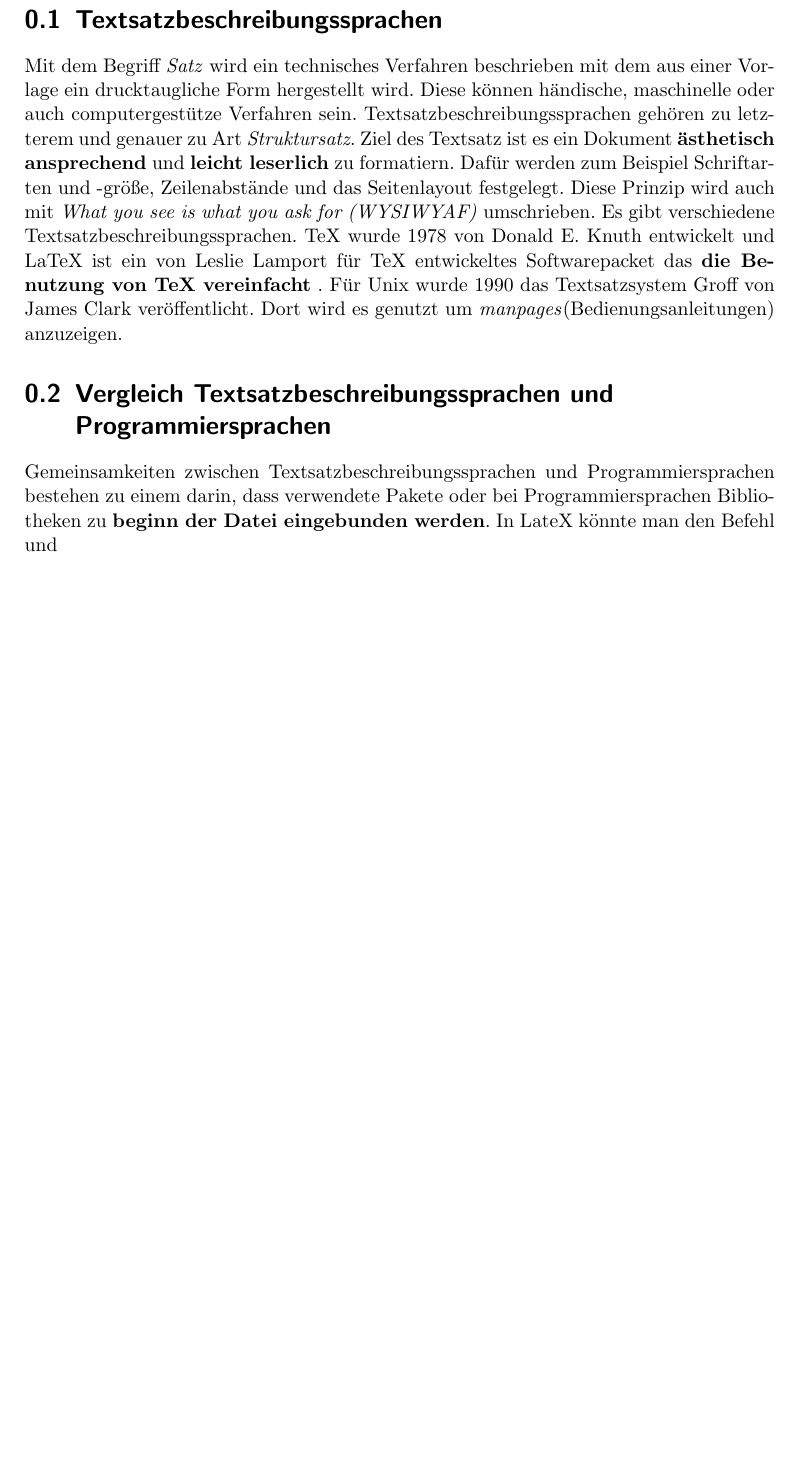
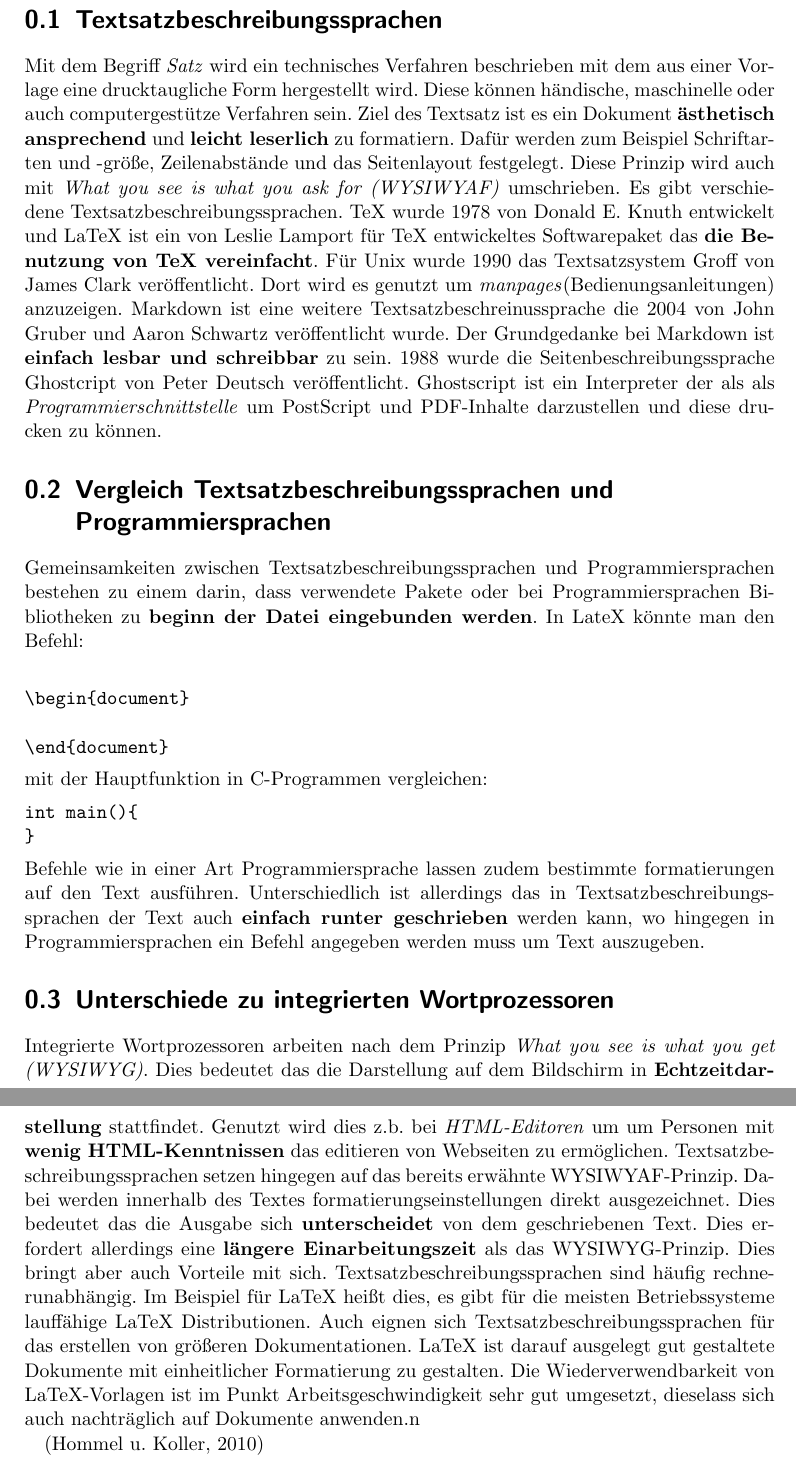
Before and after one commit to DanKru44/pruefung_programmierung_SoSe23, a LaTeX document (test.tex, which reads Chapter/Aufgabe1.tex): part of the page before the commit and two parts of pages 1 and 2 of 3 after it, the two joined at a grey line, cut so that both start at the same text, the shorter picture padded with empty space. Compiled offline with pdfLaTeX.

Commit message:
Aufgabe1.tex \nocite Befehle entfernt und ausarbeitung der Themen fortgeführt

```diff
--- a/Chapter/Aufgabe1.tex
+++ b/Chapter/Aufgabe1.tex
@@ -1,12 +1,24 @@
 \section{Textsatzbeschreibungssprachen}
-Mit dem Begriff \textit{Satz} wird ein technisches Verfahren beschrieben mit dem aus einer Vorlage ein drucktaugliche Form hergestellt wird. Diese können händische, maschinelle oder auch computergestütze Verfahren sein. Textsatzbeschreibungssprachen gehören zu letzterem und genauer zu Art \textit{Struktursatz}. Ziel des Textsatz ist es ein Dokument \textbf{ästhetisch ansprechend} und \textbf{leicht leserlich} zu formatiern. Dafür werden zum Beispiel Schriftarten und -größe, Zeilenabstände und das Seitenlayout festgelegt\nocite{satzwiki:2023}. Diese Prinzip wird auch mit \textit{What you see is what you ask for (WYSIWYAF)} umschrieben.
-Es gibt verschiedene Textsatzbeschreibungssprachen. TeX wurde 1978 von Donald E. Knuth entwickelt und LaTeX ist ein von Leslie Lamport für TeX entwickeltes Softwarepacket das \textbf{die Benutzung von TeX vereinfacht}\nocite{tex:2023} \nocite{latex:2023}. Für Unix wurde 1990 das Textsatzsystem Groff von James Clark veröffentlicht. Dort wird es genutzt um \textit{manpages}(Bedienungsanleitungen) anzuzeigen\nocite{groff:2022}.
+Mit dem Begriff \textit{Satz} wird ein technisches Verfahren beschrieben mit dem aus einer Vorlage eine drucktaugliche Form hergestellt wird. Diese können händische, maschinelle oder auch computergestütze Verfahren sein. Ziel des Textsatz ist es ein Dokument \textbf{ästhetisch ansprechend} und \textbf{leicht leserlich} zu formatiern. Dafür werden zum Beispiel Schriftarten und -größe, Zeilenabstände und das Seitenlayout festgelegt. Diese Prinzip wird auch mit \textit{What you see is what you ask for (WYSIWYAF)} umschrieben.
+Es gibt verschiedene Textsatzbeschreibungssprachen. TeX wurde 1978 von Donald E. Knuth entwickelt und LaTeX ist ein von Leslie Lamport für TeX entwickeltes Softwarepaket das \textbf{die Benutzung von TeX vereinfacht}. Für Unix wurde 1990 das Textsatzsystem Groff von James Clark veröffentlicht. Dort wird es genutzt um \textit{manpages}(Bedienungsanleitungen) anzuzeigen. Markdown ist eine weitere Textsatzbeschreinussprache die 2004 von John Gruber und Aaron Schwartz veröffentlicht wurde. Der Grundgedanke bei Markdown ist \textbf{einfach lesbar und schreibbar} zu sein. 1988 wurde die Seitenbeschreibungssprache Ghostcript von Peter Deutsch veröffentlicht. Ghostscript ist ein Interpreter der als als \textit{Programmierschnittstelle} um PostScript und PDF-Inhalte darzustellen und diese drucken zu können.
 
 \section{Vergleich Textsatzbeschreibungssprachen und Programmiersprachen}
-Gemeinsamkeiten zwischen Textsatzbeschreibungssprachen und Programmiersprachen bestehen zu einem darin, dass verwendete Pakete oder bei Programmiersprachen Bibliotheken zu \textbf{beginn der Datei eingebunden werden}. In LateX könnte man den Befehl \begin{document}  und \end{document} mit der Hauptfunktion int main(){ } in C-Programmen vergleichen. Befehle wie in einer Art Programmiersprache lassen zudem bestimmte formatierungen auf den Text ausführen.
-Unterschiedlich ist allerdings das in Textsatzbeschreibungssprachen der Text auch \textbf{einfach runtergeschrieben} werden kann, wo hingegen in Programmiersprachen ein Befehl angegeben werden muss um Text auszugeben.
+Gemeinsamkeiten zwischen Textsatzbeschreibungssprachen und Programmiersprachen bestehen zu einem darin, dass verwendete Pakete oder bei Programmiersprachen Bibliotheken zu \textbf{beginn der Datei eingebunden werden}. In LateX könnte man den Befehl:
+\begin{verbatim}
+
+\begin{document}
+
+\end{document}
+\end{verbatim}
+mit der Hauptfunktion in C-Programmen vergleichen:
+\begin{verbatim}
+int main(){
+}
+\end{verbatim}
+Befehle wie in einer Art Programmiersprache lassen zudem bestimmte formatierungen auf den Text ausführen.
+Unterschiedlich ist allerdings das in Textsatzbeschreibungssprachen der Text auch \textbf{einfach runter geschrieben} werden kann, wo hingegen in Programmiersprachen ein Befehl angegeben werden muss um Text auszugeben.
 
 \section{Unterschiede zu integrierten Wortprozessoren}
-Integrierte Wordprozessoren arbeiten nach dem Prinzip \textit{What you see is what you get (WYSIWYG)}. Dies bedeutet das die Darstellung auf dem Bildschirm in \textbf{Echtzeitdarstellung} stattfindet. So wie es auf dem Bildschirm angezeigt wird, erfolgt auch die Ausgabe über ein anderes Gerät. Genutzt wird dies z.b. bei \textit{HTML-Editoren} um um Personen mit \textbf{wenig HTML-Kentnissen} das editieren von Webseiten zu ermöglichen. Aber auch Programme wie Word nutzen dieses Prinzip um das editieren von Texten.
+Integrierte Wortprozessoren arbeiten nach dem Prinzip \textit{What you see is what you get (WYSIWYG)}. Dies bedeutet das die Darstellung auf dem Bildschirm in \textbf{Echtzeitdarstellung} stattfindet. Genutzt wird dies z.b. bei \textit{HTML-Editoren} um um Personen mit \textbf{wenig HTML-Kenntnissen} das editieren von Webseiten zu ermöglichen.
 Textsatzbeschreibungssprachen setzen hingegen auf das bereits erwähnte WYSIWYAF-Prinzip. Dabei werden innerhalb des Textes formatierungseinstellungen direkt ausgezeichnet. Dies bedeutet das die Ausgabe sich \textbf{unterscheidet} von dem geschriebenen Text. Dies erfordert allerdings eine \textbf{längere Einarbeitungszeit} als das WYSIWYG-Prinzip.
-Dies bringt aber auch Vorteile mit sich. Textsatzbeschreibungssprachen sind häufig rechnerunabhängig. Im Beispiel für LaTeX heißt dies, es gibt für die meisten Betriebssysteme lauffähige LaTeX Distributionen mit denen gearbeitet werden kann. Auch eignen sich Textsatzbeschreibungssprachen für das erstellen von größeren Dokumentationen. LaTeX ist darauf ausgelegt gut gestaltete Dokumente mit einheitlicher Formatierung zu gestalten. Die Wiederverwendbarkeit von LaTeX-Vorlagen ist im Punkt Arbeitsgeschwindigkeit sehr gut umgesetzt. Diese Vorlagen lass sich auch nachträglich auf Dokumente anwenden.\nocite{schweitze:2013} \nocite{hommel:2010}
+Dies bringt aber auch Vorteile mit sich. Textsatzbeschreibungssprachen sind häufig rechnerunabhängig. Im Beispiel für LaTeX heißt dies, es gibt für die meisten Betriebssysteme lauffähige LaTeX Distributionen. Auch eignen sich Textsatzbeschreibungssprachen für das erstellen von größeren Dokumentationen. LaTeX ist darauf ausgelegt gut gestaltete Dokumente mit einheitlicher Formatierung zu gestalten. Die Wiederverwendbarkeit von LaTeX-Vorlagen ist im Punkt Arbeitsgeschwindigkeit sehr gut umgesetzt, dieselass sich auch nachträglich auf Dokumente anwenden.n
```
